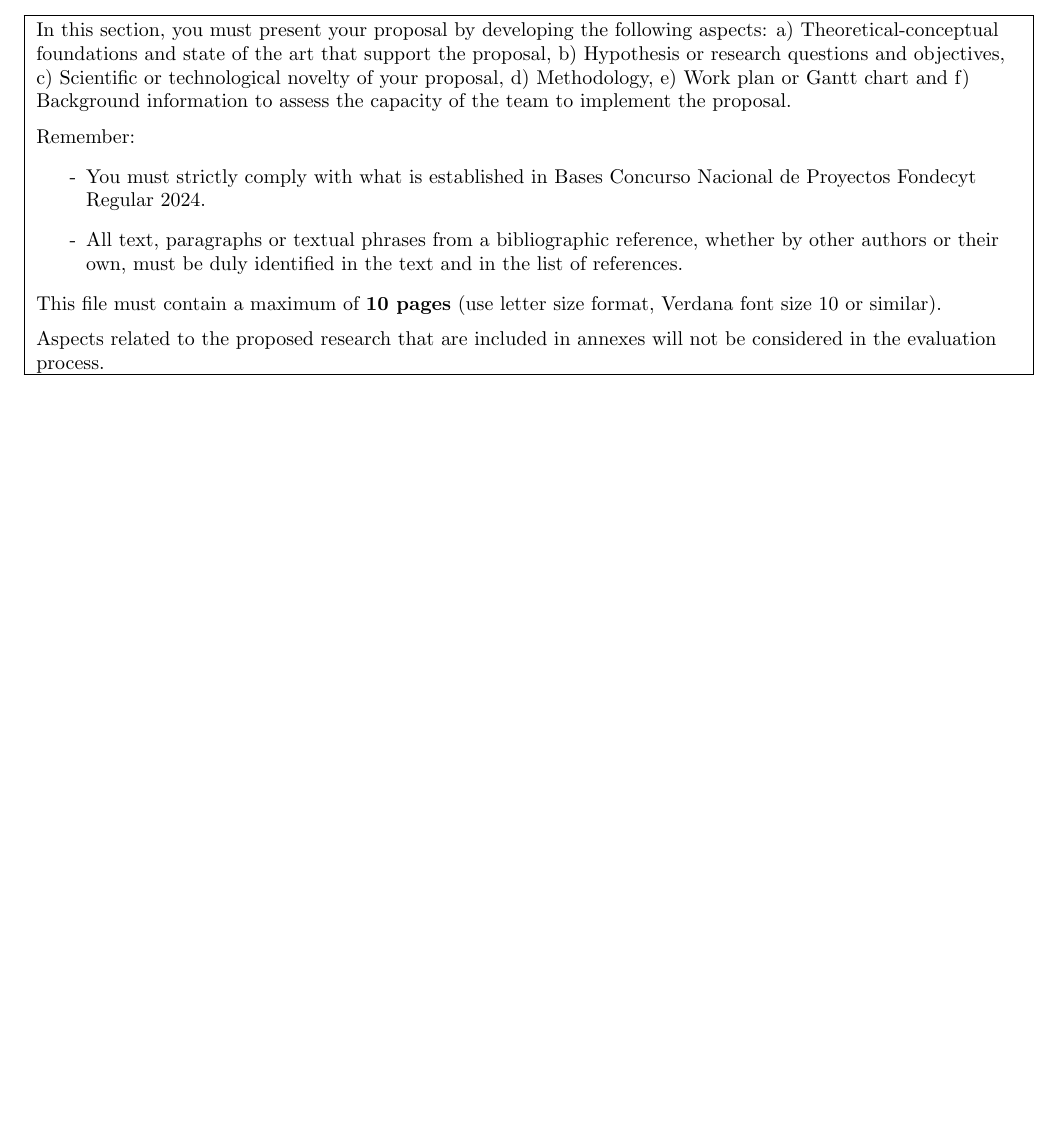
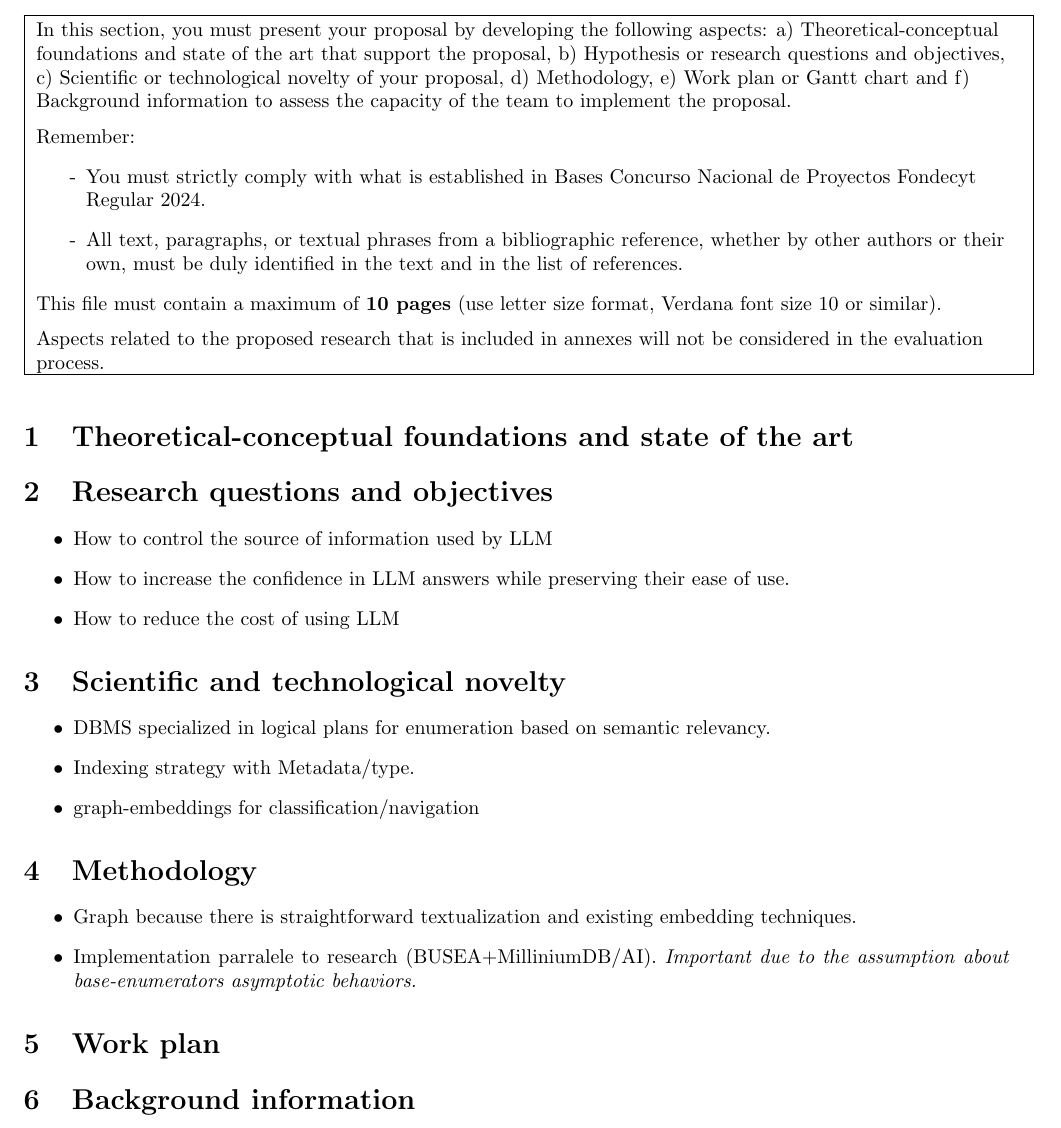
Before and after one commit to marceloarenassaavedra/Fondecyt-24-27, a LaTeX document (ProposedResearchRegEng.tex): part of page 1 of 2, cut so that both start at the same text, the shorter picture padded with empty space. Compiled offline with pdfLaTeX.

Commit message:
Let's start

```diff
--- a/ProposedResearchRegEng.tex
+++ b/ProposedResearchRegEng.tex
@@ -41,19 +41,47 @@ In this section, you must present your proposal by developing the following aspe
 Remember:
 \begin{itemize}
 \item[-] You must strictly comply with what is established in Bases Concurso Nacional de Proyectos Fondecyt Regular 2024.
-\item[-] All text, paragraphs or textual phrases from a bibliographic reference, whether by other authors or their own, must be duly identified in the text and in the list of references.
+\item[-] All text, paragraphs, or textual phrases from a bibliographic reference, whether by other authors or their own, must be duly identified in the text and in the list of references.
 \end{itemize}
 
 This file must contain a maximum of {\bf 10 pages} (use letter size format, Verdana font size 10 or similar).
 
 \vspace{2mm}
 
-Aspects related to the proposed research that are included in annexes will not be considered in the evaluation process.}\\
+Aspects related to the proposed research that is included in annexes will not be considered in the evaluation process.}\\
 \hline
 \end{tabular}
 \vspace{2pt}
 
 }
+
+\section{Theoretical-conceptual foundations and state of the art}
+\section{Research questions and objectives}
+\begin{itemize}
+    \item How to control the source of information used by LLM
+    \item How to increase the confidence in LLM answers while preserving their ease of use.
+    \item How to reduce the cost of using LLM
+\end{itemize}
+
+\section{Scientific and technological novelty}
+
+\begin{itemize}
+    \item DBMS specialized in logical plans for enumeration based on semantic relevancy.
+    \item Indexing strategy with Metadata/type.
+    \item graph-embeddings for classification/navigation
+\end{itemize}
+
+\section{Methodology}
+\begin{itemize}
+    \item Graph because there is straightforward textualization and existing embedding techniques.
+    \item Implementation parralele to research (BUSEA+MilliniumDB/AI). \textit{Important due to the assumption about base-enumerators asymptotic behaviors.}
+\end{itemize}
+
+
+
+\section{Work plan}
+\section{Background information}
+
 
 
 \newpage
```
